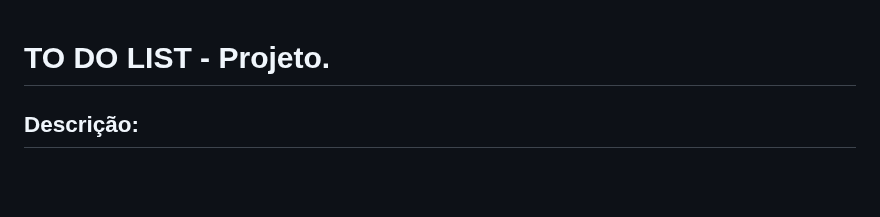
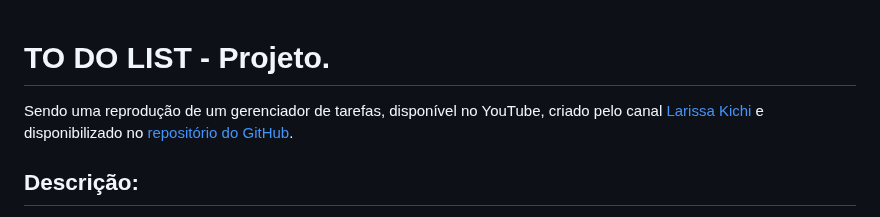
Before and after one commit to apedrodev1/JavaScript-Learning-HUB, a Markdown page: To do list/README.md, the part around the change. GitHub-like rendering; blank space fills up the shorter version.

```diff
--- a/To do list/README.md
+++ b/To do list/README.md
@@ -1,4 +1,5 @@
 # TO DO LIST - Projeto.
+Sendo uma reprodução de um gerenciador de tarefas, disponível no YouTube, criado pelo canal [Larissa Kichi](https://www.youtube.com/watch?v=7KWpDC12X7U) e disponibilizado no [repositório do GitHub](https://github.com/Larissakich/to-do-list-php).
 
 ## Descrição:
 
```
